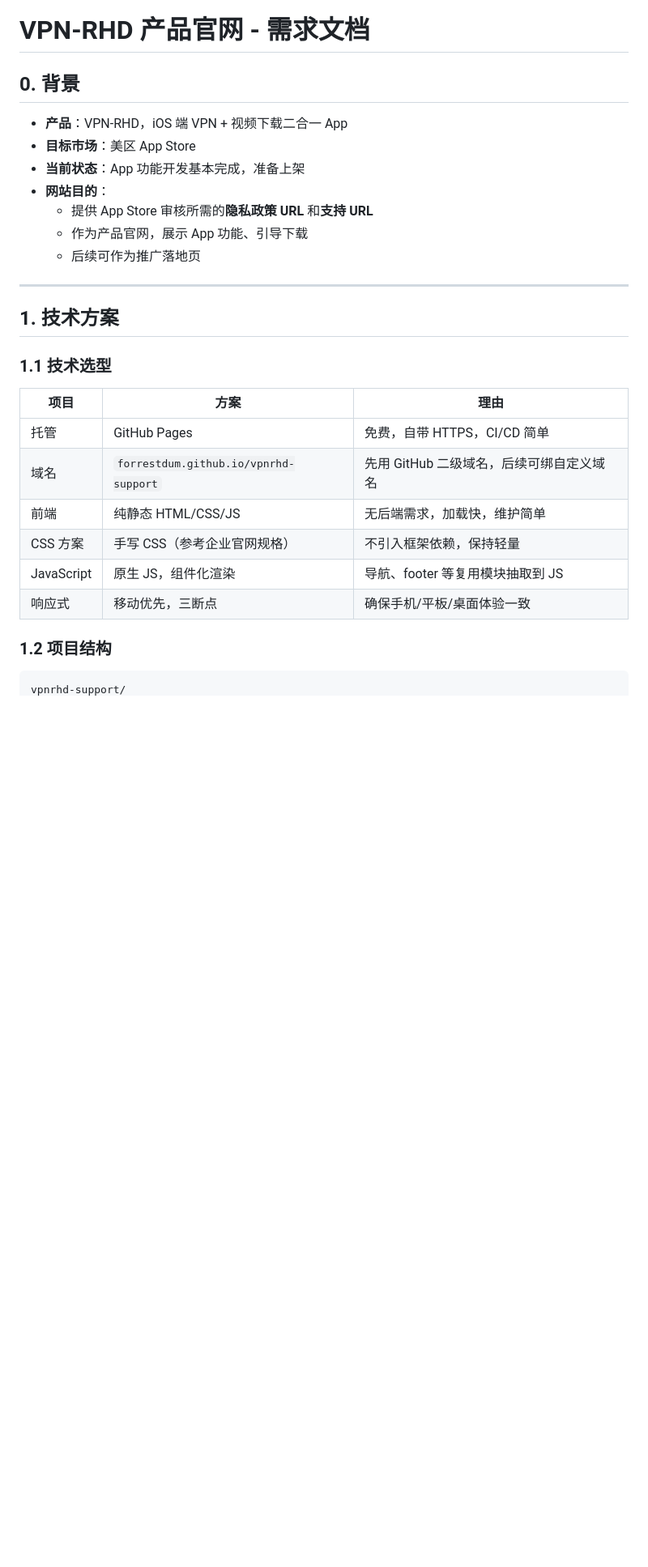
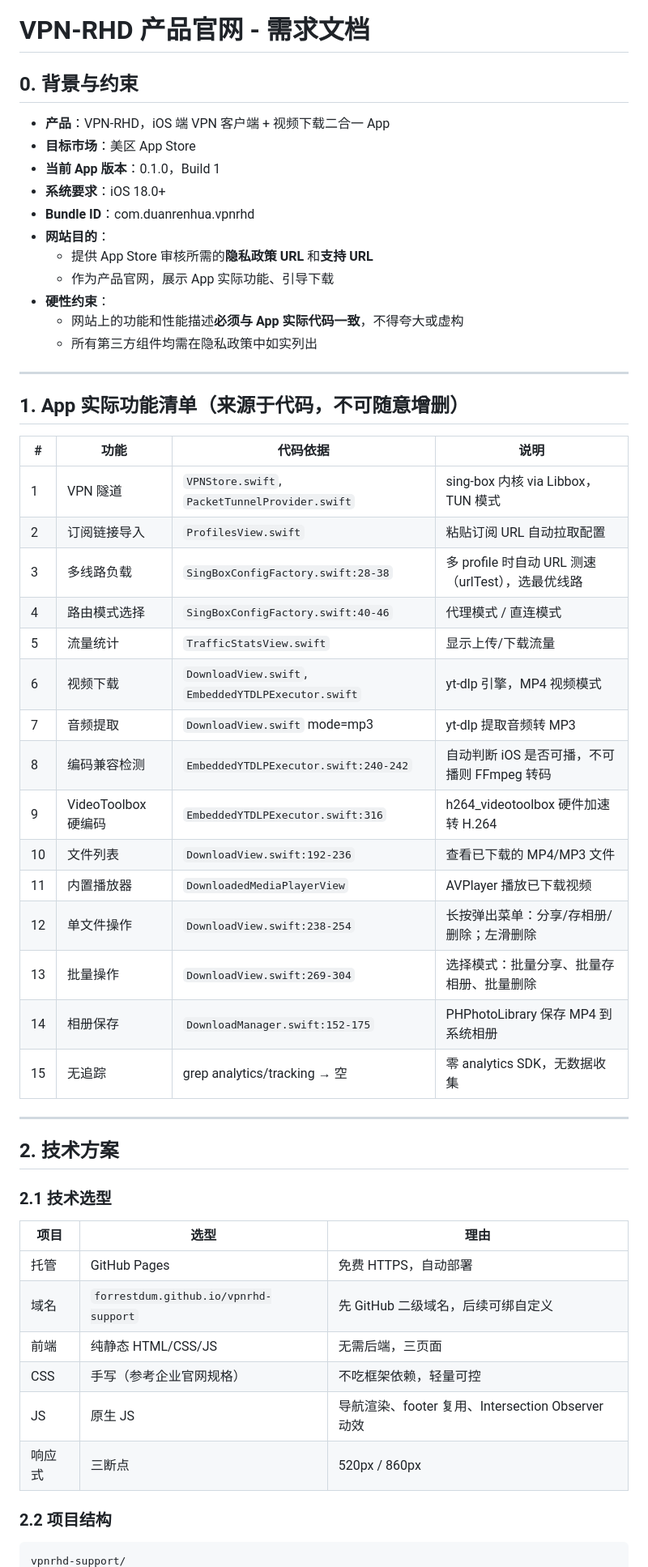
Before and after one commit to forrestdum/vpnrhd-support, a Markdown page: DESIGN.md, the part around one of its changes. Shown at 81% size. GitHub-like rendering; blank space fills up the shorter version.

````diff
--- a/DESIGN.md
+++ b/DESIGN.md
@@ -1,31 +1,57 @@
 # VPN-RHD 产品官网 - 需求文档
 
-## 0. 背景
+## 0. 背景与约束
 
-- **产品**：VPN-RHD，iOS 端 VPN + 视频下载二合一 App
+- **产品**：VPN-RHD，iOS 端 VPN 客户端 + 视频下载二合一 App
 - **目标市场**：美区 App Store
-- **当前状态**：App 功能开发基本完成，准备上架
+- **当前 App 版本**：0.1.0，Build 1
+- **系统要求**：iOS 18.0+
+- **Bundle ID**：com.duanrenhua.vpnrhd
 - **网站目的**：
   - 提供 App Store 审核所需的**隐私政策 URL** 和**支持 URL**
-  - 作为产品官网，展示 App 功能、引导下载
-  - 后续可作为推广落地页
+  - 作为产品官网，展示 App 实际功能、引导下载
+- **硬性约束**：
+  - 网站上的功能和性能描述**必须与 App 实际代码一致**，不得夸大或虚构
+  - 所有第三方组件均需在隐私政策中如实列出
 
 ---
 
-## 1. 技术方案
+## 1. App 实际功能清单（来源于代码，不可随意增删）
 
-### 1.1 技术选型
+| # | 功能 | 代码依据 | 说明 |
+|---|------|----------|------|
+| 1 | VPN 隧道 | `VPNStore.swift`, `PacketTunnelProvider.swift` | sing-box 内核 via Libbox，TUN 模式 |
+| 2 | 订阅链接导入 | `ProfilesView.swift` | 粘贴订阅 URL 自动拉取配置 |
+| 3 | 多线路负载 | `SingBoxConfigFactory.swift:28-38` | 多 profile 时自动 URL 测速（urlTest），选最优线路 |
+| 4 | 路由模式选择 | `SingBoxConfigFactory.swift:40-46` | 代理模式 / 直连模式 |
+| 5 | 流量统计 | `TrafficStatsView.swift` | 显示上传/下载流量 |
+| 6 | 视频下载 | `DownloadView.swift`, `EmbeddedYTDLPExecutor.swift` | yt-dlp 引擎，MP4 视频模式 |
+| 7 | 音频提取 | `DownloadView.swift` mode=mp3 | yt-dlp 提取音频转 MP3 |
+| 8 | 编码兼容检测 | `EmbeddedYTDLPExecutor.swift:240-242` | 自动判断 iOS 是否可播，不可播则 FFmpeg 转码 |
+| 9 | VideoToolbox 硬编码 | `EmbeddedYTDLPExecutor.swift:316` | h264_videotoolbox 硬件加速转 H.264 |
+| 10 | 文件列表 | `DownloadView.swift:192-236` | 查看已下载的 MP4/MP3 文件 |
+| 11 | 内置播放器 | `DownloadedMediaPlayerView` | AVPlayer 播放已下载视频 |
+| 12 | 单文件操作 | `DownloadView.swift:238-254` | 长按弹出菜单：分享/存相册/删除；左滑删除 |
+| 13 | 批量操作 | `DownloadView.swift:269-304` | 选择模式：批量分享、批量存相册、批量删除 |
+| 14 | 相册保存 | `DownloadManager.swift:152-175` | PHPhotoLibrary 保存 MP4 到系统相册 |
+| 15 | 无追踪 | grep analytics/tracking → 空 | 零 analytics SDK，无数据收集 |
 
-| 项目 | 方案 | 理由 |
+---
+
+## 2. 技术方案
+
+### 2.1 技术选型
+
+| 项目 | 选型 | 理由 |
 |------|------|------|
-| 托管 | GitHub Pages | 免费，自带 HTTPS，CI/CD 简单 |
-| 域名 | `forrestdum.github.io/vpnrhd-support` | 先用 GitHub 二级域名，后续可绑自定义域名 |
-| 前端 | 纯静态 HTML/CSS/JS | 无后端需求，加载快，维护简单 |
-| CSS 方案 | 手写 CSS（参考企业官网规格） | 不引入框架依赖，保持轻量 |
-| JavaScript | 原生 JS，组件化渲染 | 导航、footer 等复用模块抽取到 JS |
-| 响应式 | 移动优先，三断点 | 确保手机/平板/桌面体验一致 |
+| 托管 | GitHub Pages | 免费 HTTPS，自动部署 |
+| 域名 | `forrestdum.github.io/vpnrhd-support` | 先 GitHub 二级域名，后续可绑自定义 |
+| 前端 | 纯静态 HTML/CSS/JS | 无需后端，三页面 |
+| CSS | 手写（参考企业官网规格） | 不吃框架依赖，轻量可控 |
+| JS | 原生 JS | 导航渲染、footer 复用、Intersection Observer 动效 |
+| 响应式 | 三断点 | 520px / 860px |
 
-### 1.2 项目结构
+### 2.2 项目结构
 
 ```
 vpnrhd-support/
````
Also changed, not shown: other parts of DESIGN.md (+99 -121 lines).
